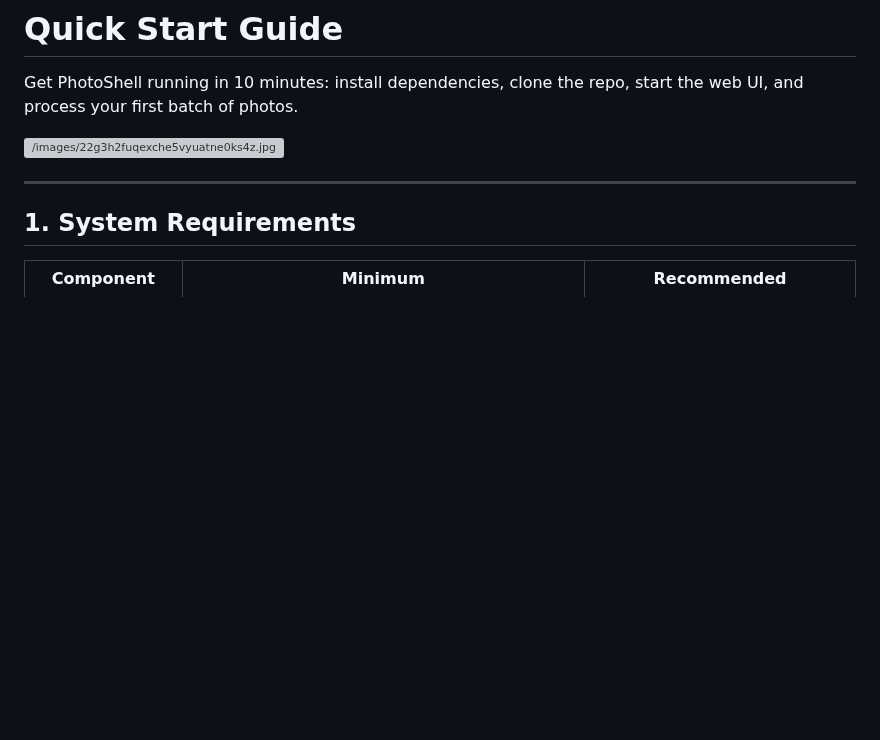
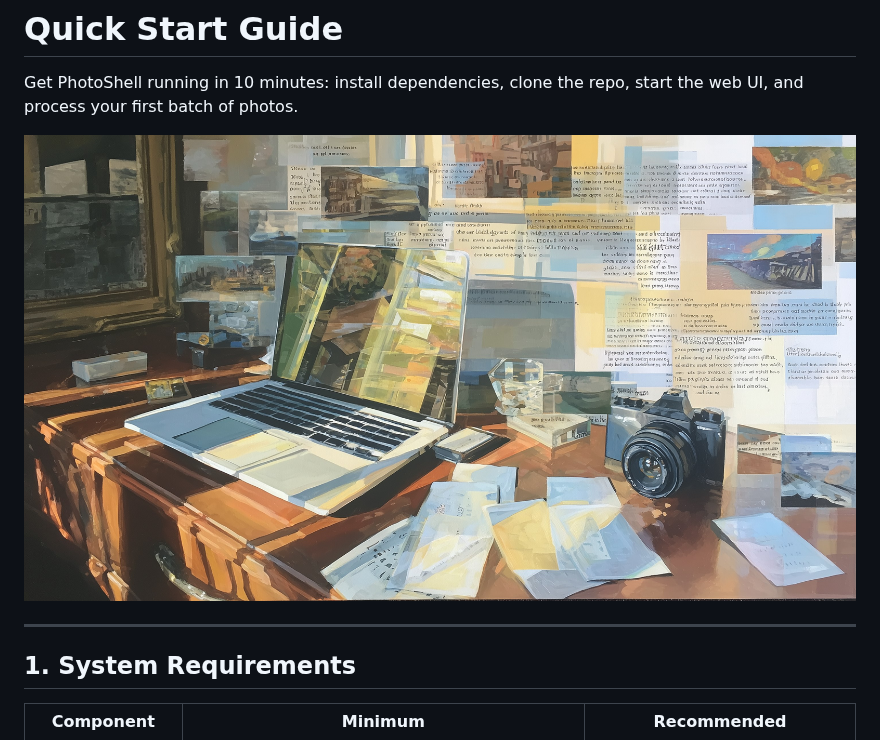
Before and after one commit to igoros777/photoshell, a Markdown page: QSG.md, the part around the change. Drawn GitHub-style; blank space fills up the shorter version; grey boxes are pictures that could not be loaded.

Commit message:
fix: correct image path syntax in Quick Start Guide

```diff
--- a/QSG.md
+++ b/QSG.md
@@ -2,7 +2,7 @@
 
 Get PhotoShell running in 10 minutes: install dependencies, clone the repo, start the web UI, and process your first batch of photos.
 
-![/images/22g3h2fuqexche5vyuatne0ks4z.jpg]()
+![](./images/22g3h2fuqexche5vyuatne0ks4z.jpg)
 
 ---
 
```
